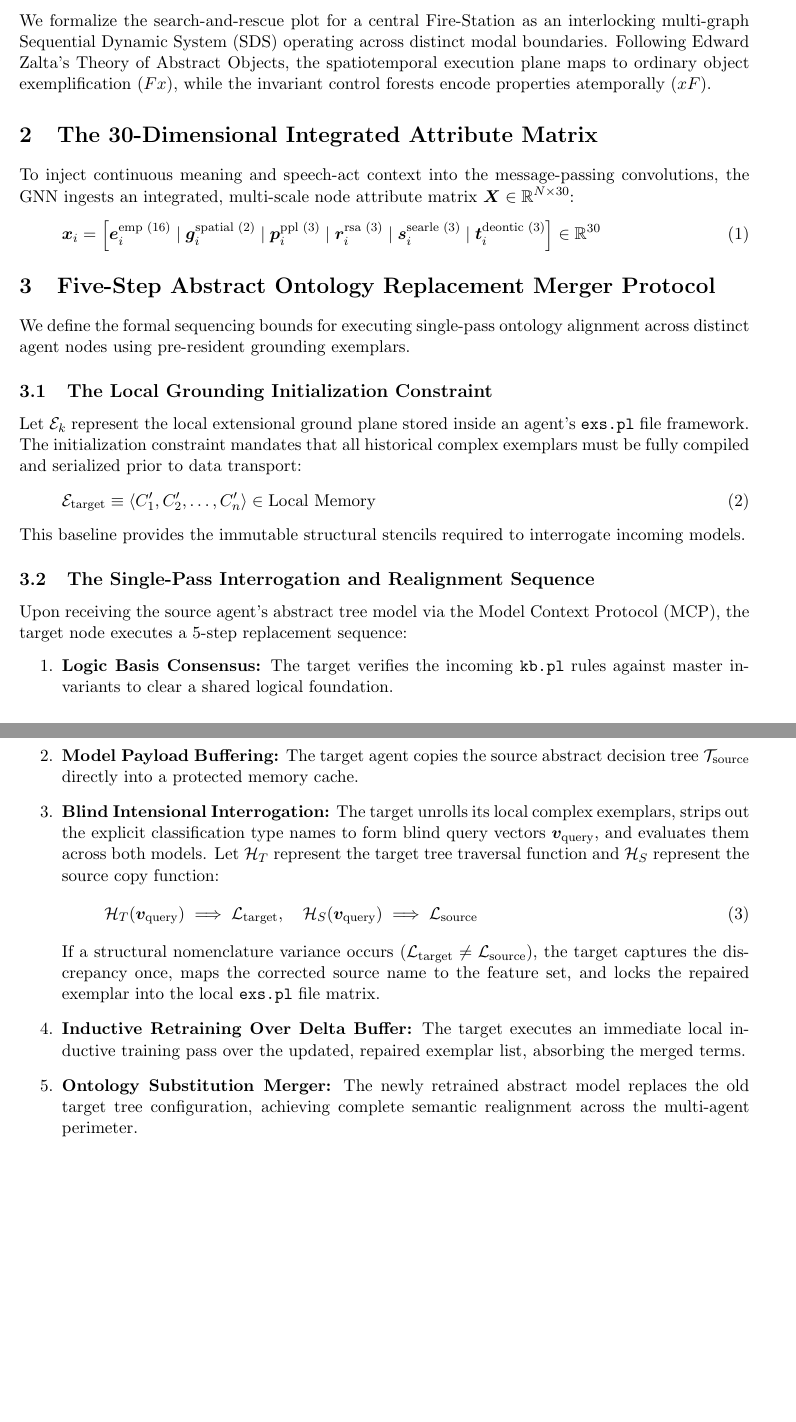
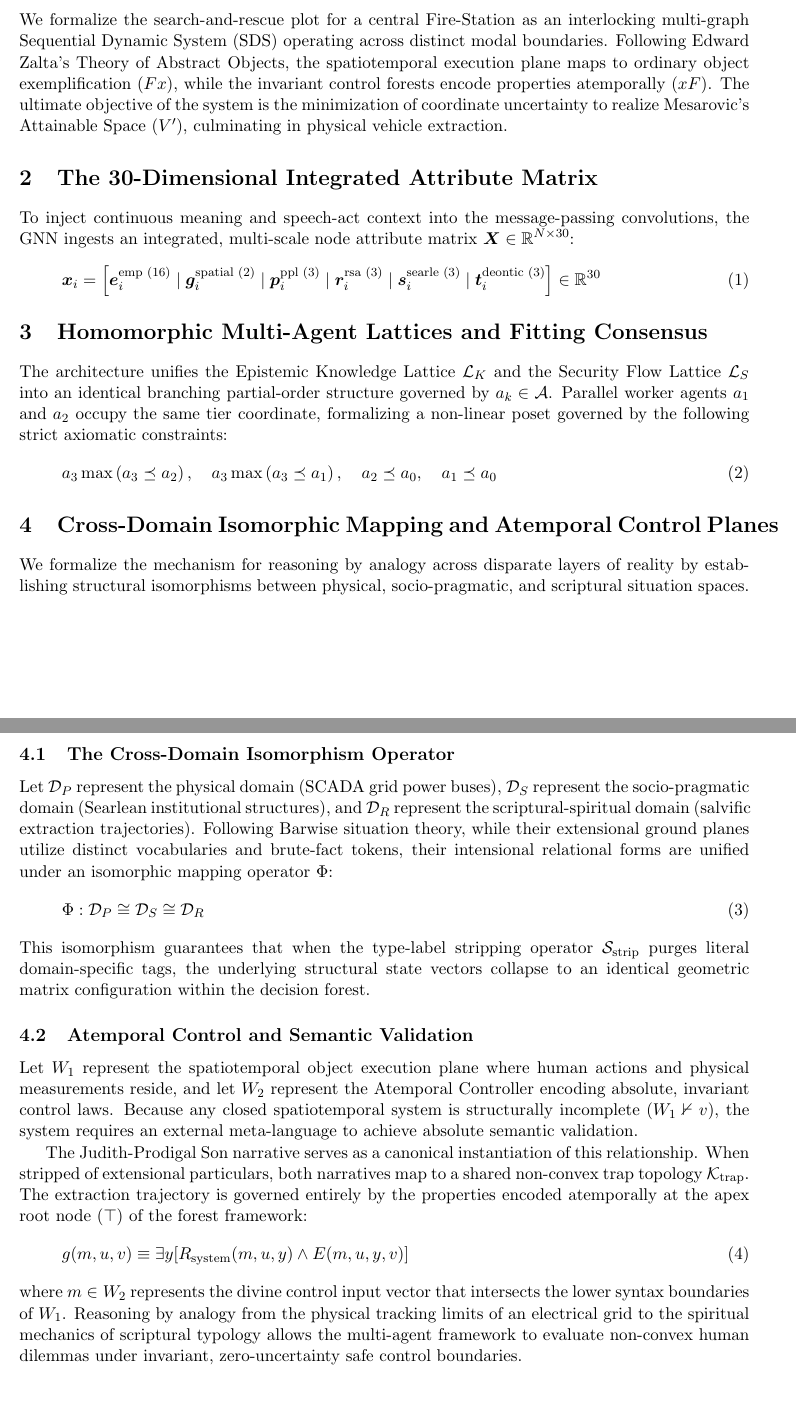
Before and after one commit to richardh1sherman-art/Neurosymbolic-Life-Goal-Cascade, a LaTeX document (systemspec.tex): two parts of pages 1 and 2 of 2, joined at a grey line, cut so that both start at the same text. Compiled offline with pdfLaTeX.

Commit message:
Docs: Formalize cross-domain isomorphism operators and atemporal control plane mathematics inside systemspec

```diff
--- a/systemspec.tex
+++ b/systemspec.tex
@@ -16,7 +16,7 @@
 \maketitle
 
 \section{Introduction and Architectural Core}
-We formalize the search-and-rescue plot for a central Fire-Station as an interlocking multi-graph Sequential Dynamic System (SDS) operating across distinct modal boundaries. Following Edward Zalta's Theory of Abstract Objects, the spatiotemporal execution plane maps to ordinary object exemplification ($Fx$), while the invariant control forests encode properties atemporally ($xF$).
+We formalize the search-and-rescue plot for a central Fire-Station as an interlocking multi-graph Sequential Dynamic System (SDS) operating across distinct modal boundaries. Following Edward Zalta's Theory of Abstract Objects, the spatiotemporal execution plane maps to ordinary object exemplification ($Fx$), while the invariant control forests encode properties atemporally ($xF$). The ultimate objective of the system is the minimization of coordinate uncertainty to realize Mesarovic's Attainable Space ($V'$), culminating in physical vehicle extraction.
 
 \section{The 30-Dimensional Integrated Attribute Matrix}
 To inject continuous meaning and speech-act context into the message-passing convolutions, the GNN ingests an integrated, multi-scale node attribute matrix $\bm{X} \in \mathbb{R}^{N \times 30}$:
@@ -24,28 +24,29 @@ To inject continuous meaning and speech-act context into the message-passing con
 \bm{x}_i = \left[ \bm{e}_i^{\text{emp (16)}} \mid \bm{g}_i^{\text{spatial (2)}} \mid \bm{p}_i^{\text{ppl (3)}} \mid \bm{r}_i^{\text{rsa (3)}} \mid \bm{s}_i^{\text{searle (3)}} \mid \bm{t}_i^{\text{deontic (3)}} \right] \in \mathbb{R}^{30}
 \end{equation}
 
-\section{Five-Step Abstract Ontology Replacement Merger Protocol}
-We define the formal sequencing bounds for executing single-pass ontology alignment across distinct agent nodes using pre-resident grounding exemplars.
+\section{Homomorphic Multi-Agent Lattices and Fitting Consensus}
+The architecture unifies the Epistemic Knowledge Lattice $\mathcal{L}_K$ and the Security Flow Lattice $\mathcal{L}_S$ into an identical branching partial-order structure governed by $a_k \in \mathcal{A}$. Parallel worker agents $a_1$ and $a_2$ occupy the same tier coordinate, formalizing a non-linear poset governed by the following strict axiomatic constraints:
+\begin{equation}
+a_3 \max \left(a_3 \preceq a_2\right), \quad a_3 \max \left(a_3 \preceq a_1\right), \quad a_2 \preceq a_0, \quad a_1 \preceq a_0
+\end{equation}
 
-\subsection{The Local Grounding Initialization Constraint}
-Let $\mathcal{E}_k$ represent the local extensional ground plane stored inside an agent's \texttt{exs.pl} file framework. The initialization constraint mandates that all historical complex exemplars must be fully compiled and serialized prior to data transport:
+\section{Cross-Domain Isomorphic Mapping and Atemporal Control Planes}
+We formalize the mechanism for reasoning by analogy across disparate layers of reality by establishing structural isomorphisms between physical, socio-pragmatic, and scriptural situation spaces.
+
+\subsection{The Cross-Domain Isomorphism Operator}
+Let $\mathcal{D}_P$ represent the physical domain (SCADA grid power buses), $\mathcal{D}_S$ represent the socio-pragmatic domain (Searlean institutional structures), and $\mathcal{D}_R$ represent the scriptural-spiritual domain (salvific extraction trajectories). Following Barwise situation theory, while their extensional ground planes utilize distinct vocabularies and brute-fact tokens, their intensional relational forms are unified under an isomorphic mapping operator $\Phi$:
 \begin{equation}
-\mathcal{E}_{\text{target}} \equiv \langle C_1', C_2', \dots, C_n' \rangle \in \text{Local Memory}
+\Phi : \mathcal{D}_P \cong \mathcal{D}_S \cong \mathcal{D}_R
 \end{equation}
-This baseline provides the immutable structural stencils required to interrogate incoming models.
+This isomorphism guarantees that when the type-label stripping operator $\mathcal{S}_{\text{strip}}$ purges literal domain-specific tags, the underlying structural state vectors collapse to an identical geometric matrix configuration within the decision forest.
 
-\subsection{The Single-Pass Interrogation and Realignment Sequence}
-Upon receiving the source agent's abstract tree model via the Model Context Protocol (MCP), the target node executes a 5-step replacement sequence:
-\begin{enumerate}
-    \item \textbf{Logic Basis Consensus:} The target verifies the incoming \texttt{kb.pl} rules against master invariants to clear a shared logical foundation.
-    \item \textbf{Model Payload Buffering:} The target agent copies the source abstract decision tree $\mathcal{T}_{\text{source}}$ directly into a protected memory cache.
-    \item \textbf{Blind Intensional Interrogation:} The target unrolls its local complex exemplars, strips out the explicit classification type names to form blind query vectors $\bm{v}_{\text{query}}$, and evaluates them across both models. Let $\mathcal{H}_T$ represent the target tree traversal function and $\mathcal{H}_S$ represent the source copy function:
-    \begin{equation}
-    \mathcal{H}_T(\bm{v}_{\text{query}}) \implies \mathcal{L}_{\text{target}}, \quad \mathcal{H}_S(\bm{v}_{\text{query}}) \implies \mathcal{L}_{\text{source}}
-    \end{equation}
-    If a structural nomenclature variance occurs ($\mathcal{L}_{\text{target}} \neq \mathcal{L}_{\text{source}}$), the target captures the discrepancy once, maps the corrected source name to the feature set, and locks the repaired exemplar into the local \texttt{exs.pl} file matrix.
-    \item \textbf{Inductive Retraining Over Delta Buffer:} The target executes an immediate local inductive training pass over the updated, repaired exemplar list, absorbing the merged terms.
-    \item \textbf{Ontology Substitution Merger:} The newly retrained abstract model replaces the old target tree configuration, achieving complete semantic realignment across the multi-agent perimeter.
-\end{enumerate}
+\subsection{Atemporal Control and Semantic Validation}
+Let $W_1$ represent the spatiotemporal object execution plane where human actions and physical measurements reside, and let $W_2$ represent the Atemporal Controller encoding absolute, invariant control laws. Because any closed spatiotemporal system is structurally incomplete ($W_1 \nvdash v$), the system requires an external meta-language to achieve absolute semantic validation.
+
+The Judith-Prodigal Son narrative serves as a canonical instantiation of this relationship. When stripped of extensional particulars, both narratives map to a shared non-convex trap topology $\mathcal{K}_{\text{trap}}$. The extraction trajectory is governed entirely by the properties encoded atemporally at the apex root node ($\top$) of the forest framework:
+\begin{equation}
+g(m,u,v) \equiv \exists y [R_{\text{system}}(m,u,y) \wedge E(m,u,y,v)]
+\end{equation}
+where $m \in W_2$ represents the divine control input vector that intersects the lower syntax boundaries of $W_1$. Reasoning by analogy from the physical tracking limits of an electrical grid to the spiritual mechanics of scriptural typology allows the multi-agent framework to evaluate non-convex human dilemmas under invariant, zero-uncertainty safe control boundaries.
 
 \end{document}
```
Also changed, not shown: systemspec.pdf.
